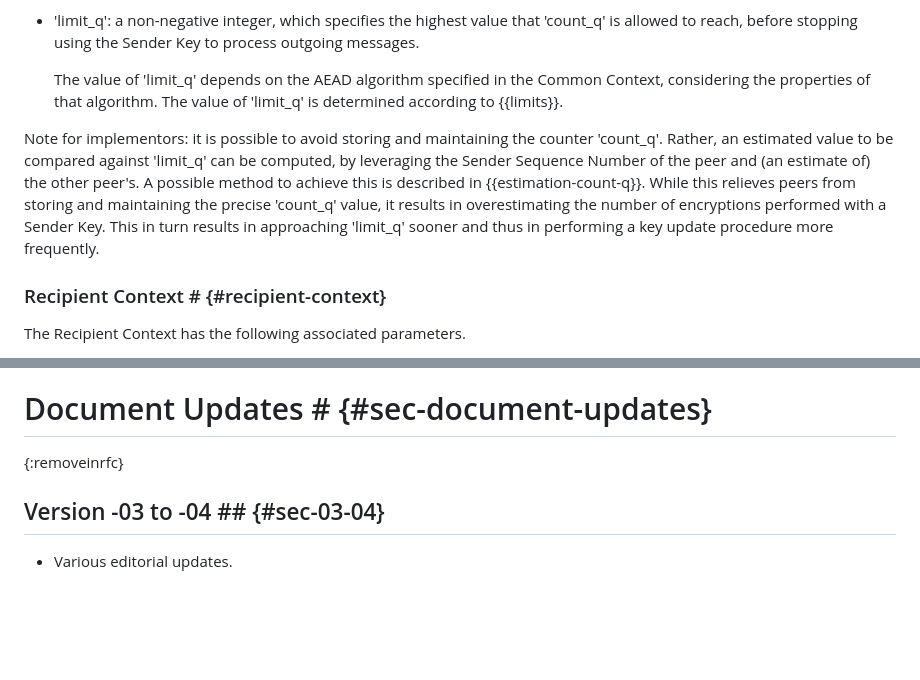
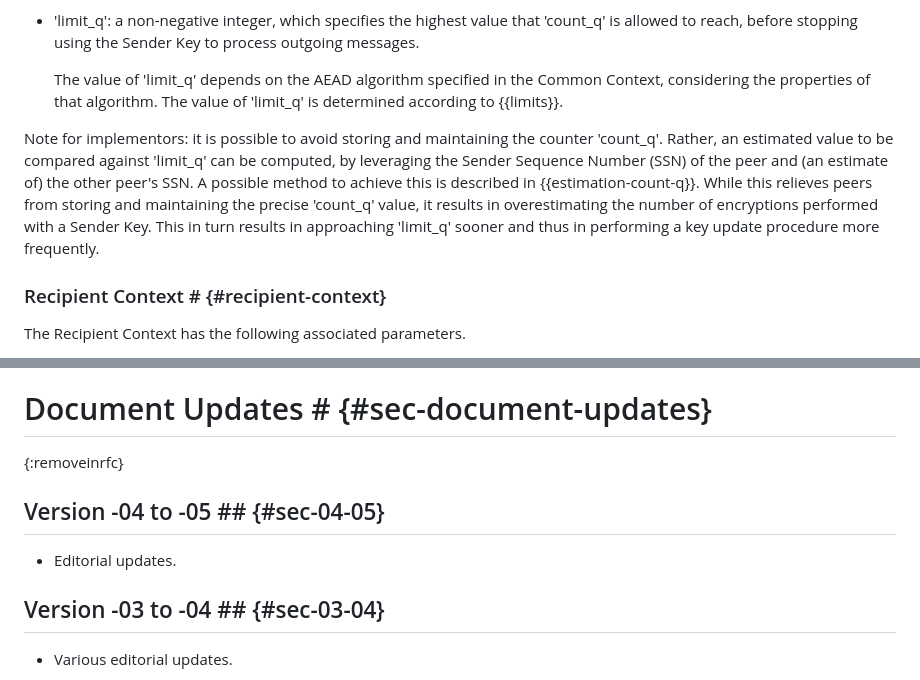
Before and after one commit to core-wg/oscore-key-limits, a Markdown page: draft-ietf-core-oscore-key-limits.md, 2 parts joined by grey strips. GitHub-like rendering; blank space fills up the shorter version.

```diff
--- a/draft-ietf-core-oscore-key-limits.md
+++ b/draft-ietf-core-oscore-key-limits.md
@@ -169,7 +169,7 @@ The Sender Context has the following associated parameters.
 
    The value of 'limit\_q' depends on the AEAD algorithm specified in the Common Context, considering the properties of that algorithm. The value of 'limit\_q' is determined according to {{limits}}.
 
-Note for implementors: it is possible to avoid storing and maintaining the counter 'count\_q'. Rather, an estimated value to be compared against 'limit\_q' can be computed, by leveraging the Sender Sequence Number of the peer and (an estimate of) the other peer's. A possible method to achieve this is described in {{estimation-count-q}}. While this relieves peers from storing and maintaining the precise 'count\_q' value, it results in overestimating the number of encryptions performed with a Sender Key. This in turn results in approaching 'limit\_q' sooner and thus in performing a key update procedure more frequently.
+Note for implementors: it is possible to avoid storing and maintaining the counter 'count\_q'. Rather, an estimated value to be compared against 'limit\_q' can be computed, by leveraging the Sender Sequence Number (SSN) of the peer and (an estimate of) the other peer's SSN. A possible method to achieve this is described in {{estimation-count-q}}. While this relieves peers from storing and maintaining the precise 'count\_q' value, it results in overestimating the number of encryptions performed with a Sender Key. This in turn results in approaching 'limit\_q' sooner and thus in performing a key update procedure more frequently.
 
 ### Recipient Context # {#recipient-context}
 
@@ -281,6 +281,10 @@ Thus, when protecting an outgoing message (see {{protecting-req-resp}}), the pee
 # Document Updates # {#sec-document-updates}
 {:removeinrfc}
 
+## Version -04 to -05 ## {#sec-04-05}
+
+* Editorial updates.
+
 ## Version -03 to -04 ## {#sec-03-04}
 
 * Various editorial updates.
```
Also changed, not shown: other parts of draft-ietf-core-oscore-key-limits.md (+7 -7 lines).
